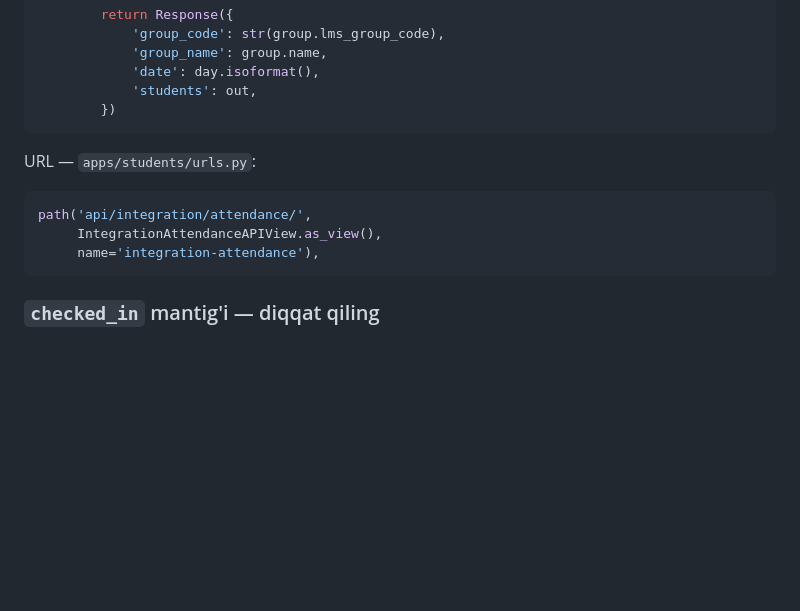
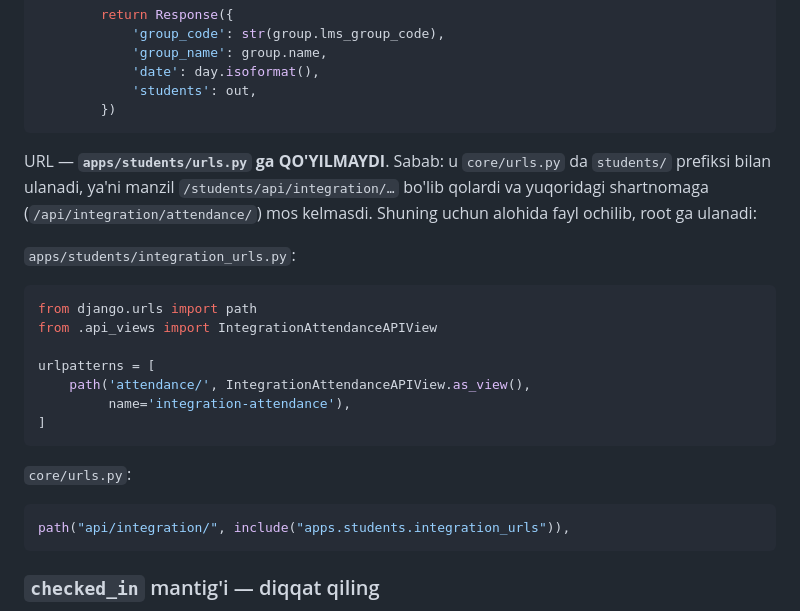
Before and after one commit to BoastfulApex/EEMSportedu, a Markdown page: INTEGRATION_LMS.md, the part around the change. Drawn GitHub-style; blank space fills up the shorter version.

````diff
--- a/INTEGRATION_LMS.md
+++ b/INTEGRATION_LMS.md
@@ -1064,11 +1064,25 @@ class IntegrationAttendanceAPIView(generics.GenericAPIView):
         })
 ```
 
-URL — `apps/students/urls.py`:
+URL — **`apps/students/urls.py` ga QO'YILMAYDI**. Sabab: u `core/urls.py` da
+`students/` prefiksi bilan ulanadi, ya'ni manzil `/students/api/integration/…`
+bo'lib qolardi va yuqoridagi shartnomaga (`/api/integration/attendance/`) mos
+kelmasdi. Shuning uchun alohida fayl ochilib, root ga ulanadi:
+
+`apps/students/integration_urls.py`:
 ```python
-path('api/integration/attendance/',
-     IntegrationAttendanceAPIView.as_view(),
-     name='integration-attendance'),
+from django.urls import path
+from .api_views import IntegrationAttendanceAPIView
+
+urlpatterns = [
+    path('attendance/', IntegrationAttendanceAPIView.as_view(),
+         name='integration-attendance'),
+]
+```
+
+`core/urls.py`:
+```python
+path("api/integration/", include("apps.students.integration_urls")),
 ```
 
 ### `checked_in` mantig'i — diqqat qiling
````
